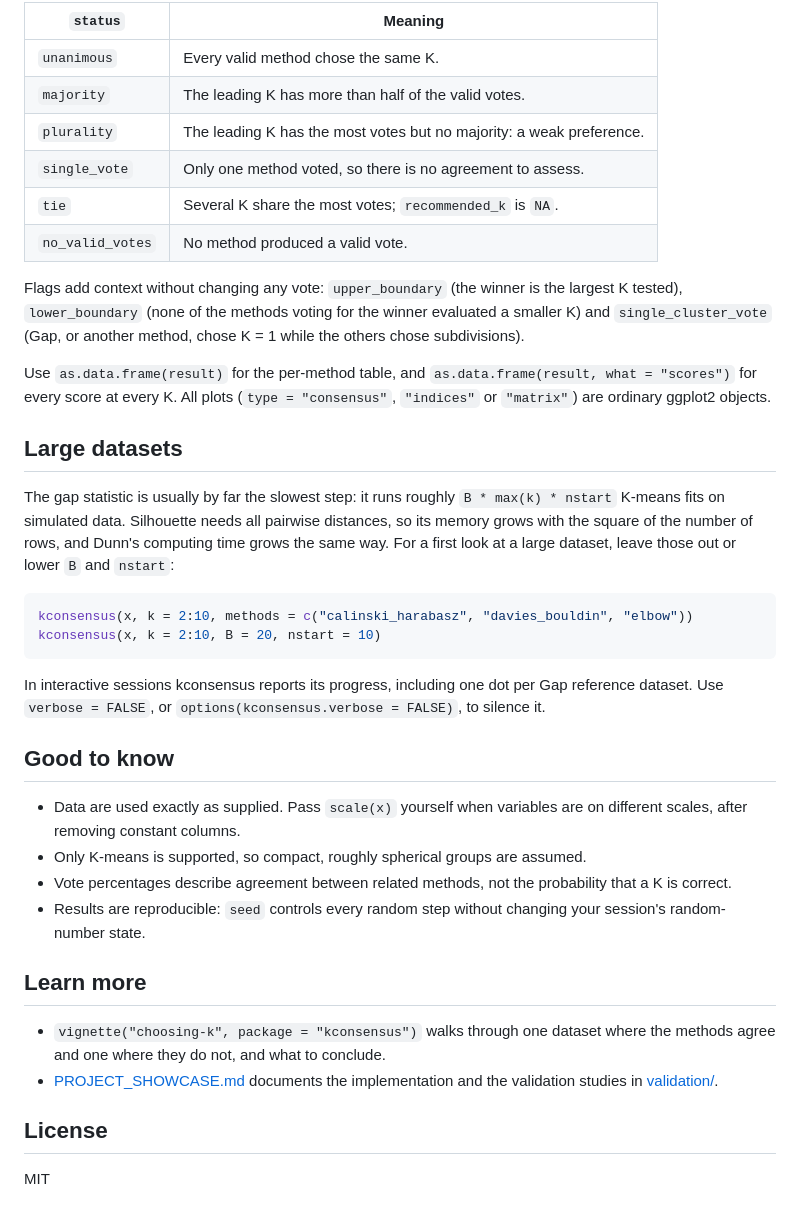
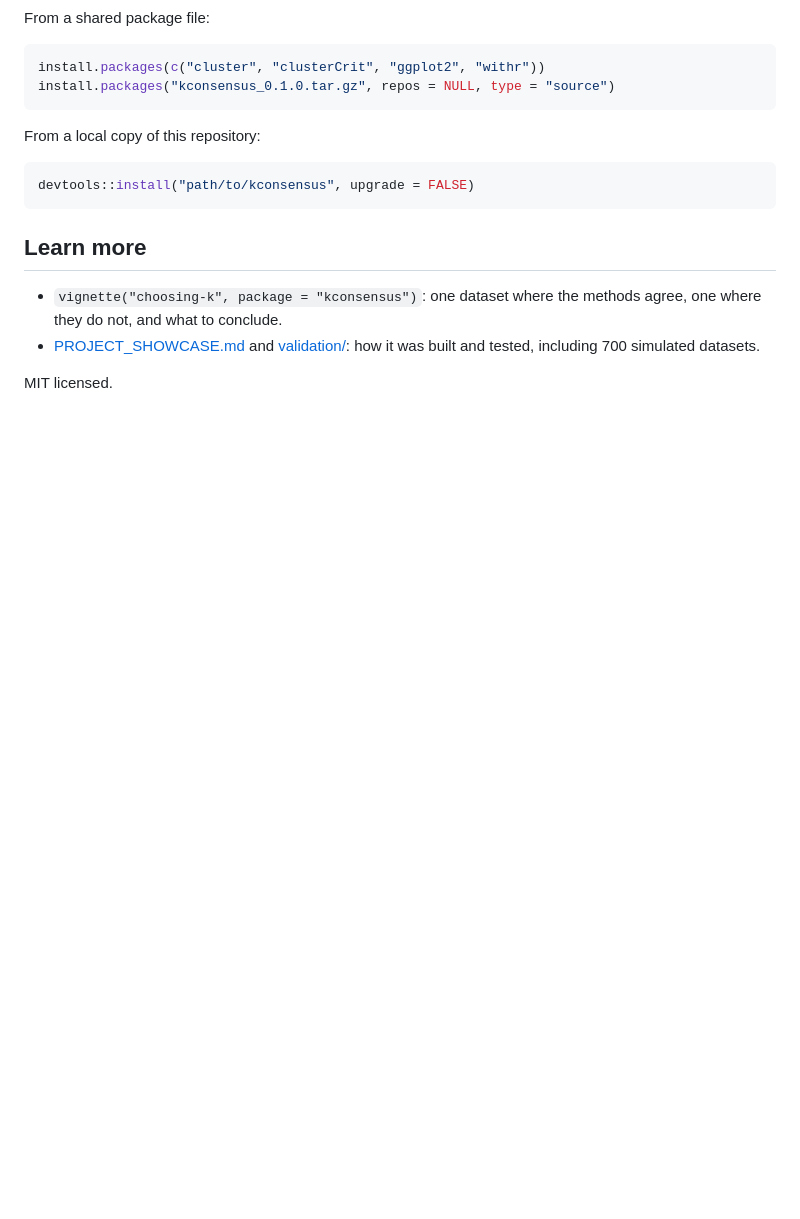
Before and after one commit to UZUB18/kconsensus, a Markdown page: README.md, the part around one of its changes. GitHub-like rendering; folded sections open; blank space fills up the shorter version.

````diff
--- a/README.md
+++ b/README.md
@@ -153,57 +106,24 @@ is always reported, and a failed calculation also gives a warning.
 
-| `status` | Meaning |
-|---|---|
-| `unanimous` | Every valid method chose the same K. |
-| `majority` | The leading K has more than half of the valid votes. |
-| `plurality` | The leading K has the most votes but no majority: a weak preference. |
-| `single_vote` | Only one method voted, so there is no agreement to assess. |
-| `tie` | Several K share the most votes; `recommended_k` is `NA`. |
-| `no_valid_votes` | No method produced a valid vote. |
-
-Flags add context without changing any vote: `upper_boundary` (the winner is
-the largest K tested), `lower_boundary` (none of the methods voting for the
-winner evaluated a smaller K) and `single_cluster_vote` (Gap, or another
-method, chose K = 1 while the others chose subdivisions).
-
-Use `as.data.frame(result)` for the per-method table, and
-`as.data.frame(result, what = "scores")` for every score at every K. All plots
-(`type = "consensus"`, `"indices"` or `"matrix"`) are ordinary ggplot2
-objects.
-
-## Large datasets
-
-The gap statistic is usually by far the slowest step: it runs roughly
-`B * max(k) * nstart` K-means fits on simulated data. Silhouette needs all
-pairwise distances, so its memory grows with the square of the number of rows,
-and Dunn's computing time grows the same way. For a first look at a large
-dataset, leave those out or lower `B` and `nstart`:
+From a shared package file:
 
 ``` r
-kconsensus(x, k = 2:10, methods = c("calinski_harabasz", "davies_bouldin", "elbow"))
-kconsensus(x, k = 2:10, B = 20, nstart = 10)
+install.packages(c("cluster", "clusterCrit", "ggplot2", "withr"))
+install.packages("kconsensus_0.1.0.tar.gz", repos = NULL, type = "source")
 ```
 
-In interactive sessions kconsensus reports its progress, including one dot per
-Gap reference dataset. Use `verbose = FALSE`, or
-`options(kconsensus.verbose = FALSE)`, to silence it.
+From a local copy of this repository:
 
-## Good to know
+``` r
+devtools::install("path/to/kconsensus", upgrade = FALSE)
+```
 
-* Data are used exactly as supplied. Pass `scale(x)` yourself when variables
-  are on different scales, after removing constant columns.
-* Only K-means is supported, so compact, roughly spherical groups are assumed.
-* Vote percentages describe agreement between related methods, not the
-  probability that a K is correct.
-* Results are reproducible: `seed` controls every random step without changing
-  your session's random-number state.
+</details>
 
 ## Learn more
 
-* `vignette("choosing-k", package = "kconsensus")` walks through one dataset
-  where the methods agree and one where they do not, and what to conclude.
-* [PROJECT_SHOWCASE.md](PROJECT_SHOWCASE.md) documents the implementation and
-  the validation studies in [validation/](validation/).
+* `vignette("choosing-k", package = "kconsensus")`: one dataset where the
+  methods agree, one where they do not, and what to conclude.
+* [PROJECT_SHOWCASE.md](PROJECT_SHOWCASE.md) and [validation/](validation/):
+  how it was built and tested, including 700 simulated datasets.
 
-## License
-
-MIT
+MIT licensed.
````
Also changed, not shown: other parts of README.md (+58 -105 lines), man/figures/README-hero.png (added), man/figures/README-indices.png (deleted).
